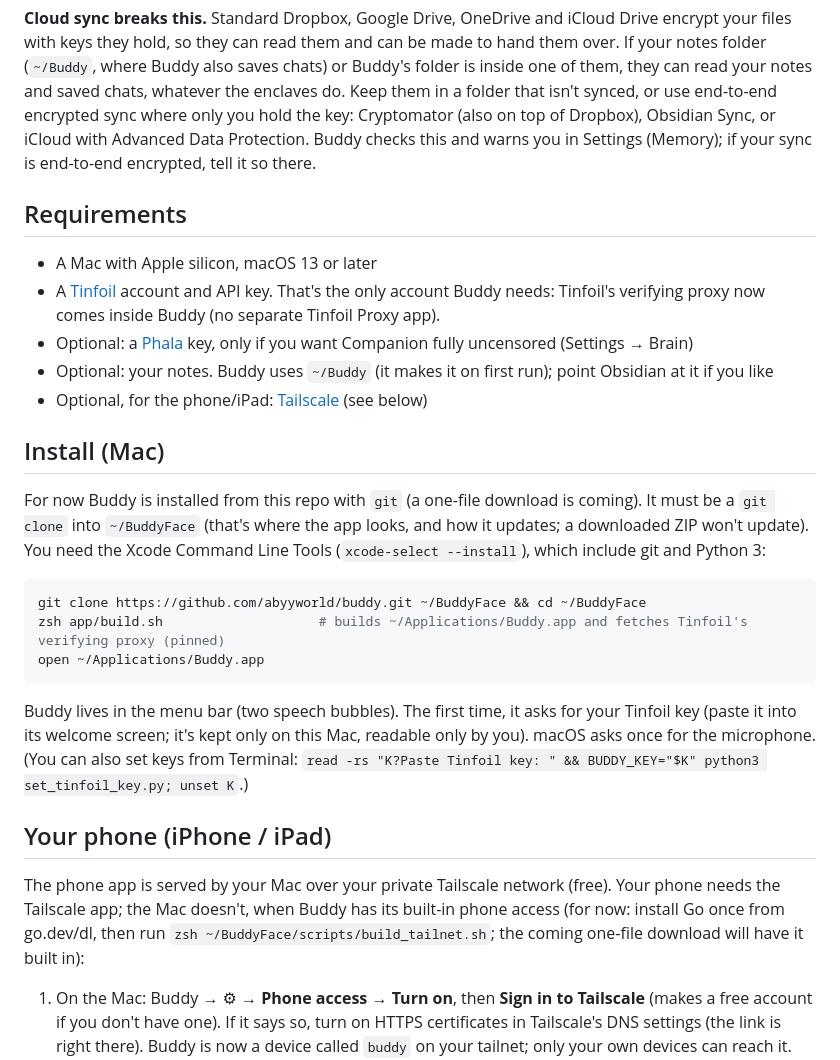
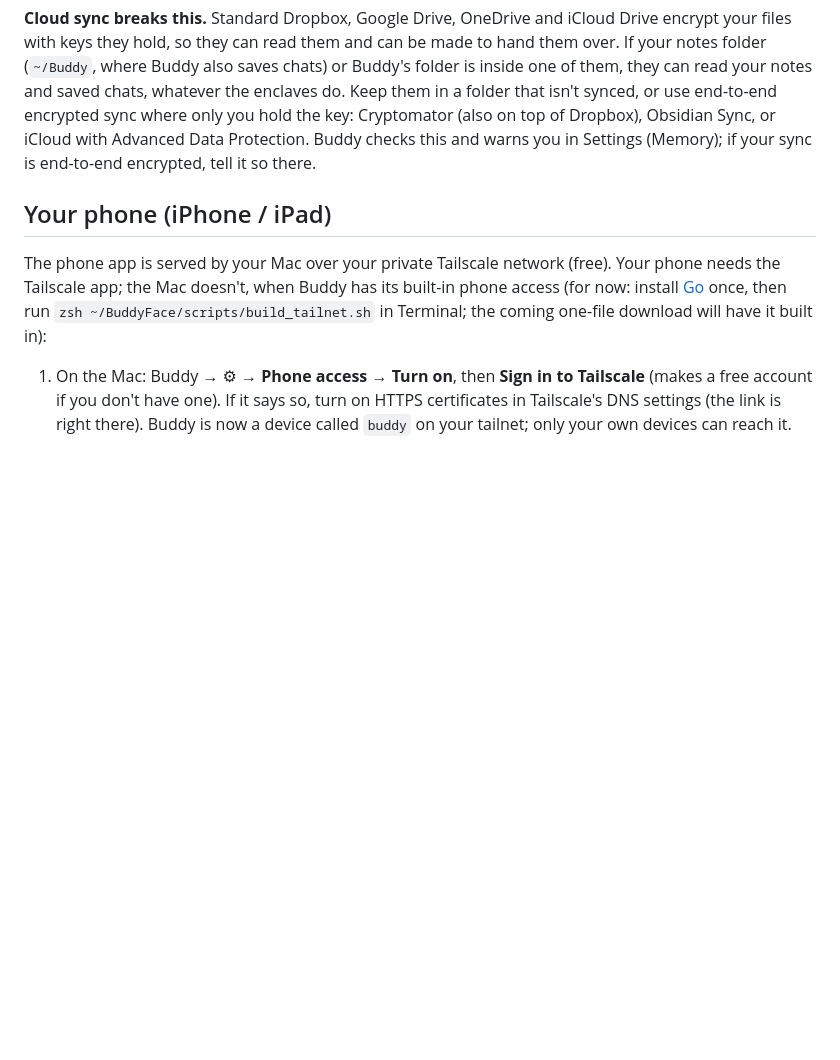
Before and after one commit to abyyworld/buddy, a Markdown page: README.md, the part around one of its changes. Rendered like a GitHub page; blank space fills up the shorter version.

````diff
--- a/README.md
+++ b/README.md
@@ -71,31 +100,10 @@ do. Keep them in a folder that isn't synced, or use end-to-end encrypted sync wh
 (also on top of Dropbox), Obsidian Sync, or iCloud with Advanced Data Protection. Buddy checks this and warns you in
 Settings (Memory); if your sync is end-to-end encrypted, tell it so there.
 
-## Requirements
-- A Mac with Apple silicon, macOS 13 or later
-- A [Tinfoil](https://tinfoil.sh) account and API key. That's the only account Buddy needs: Tinfoil's verifying proxy
-  now comes inside Buddy (no separate Tinfoil Proxy app).
-- Optional: a [Phala](https://phala.com) key, only if you want Companion fully uncensored (Settings → Brain)
-- Optional: your notes. Buddy uses `~/Buddy` (it makes it on first run); point Obsidian at it if you like
-- Optional, for the phone/iPad: [Tailscale](https://tailscale.com) (see below)
-
-## Install (Mac)
-For now Buddy is installed from this repo with `git` (a one-file download is coming). It must be a `git clone` into
-`~/BuddyFace` (that's where the app looks, and how it updates; a downloaded ZIP won't update). You need the Xcode
-Command Line Tools (`xcode-select --install`), which include git and Python 3:
-```bash
-git clone https://github.com/abyyworld/buddy.git ~/BuddyFace && cd ~/BuddyFace
-zsh app/build.sh                    # builds ~/Applications/Buddy.app and fetches Tinfoil's verifying proxy (pinned)
-open ~/Applications/Buddy.app
-```
-Buddy lives in the menu bar (two speech bubbles). The first time, it asks for your Tinfoil key (paste it into its
-welcome screen; it's kept only on this Mac, readable only by you). macOS asks once for the microphone.
-(You can also set keys from Terminal: `read -rs "K?Paste Tinfoil key: " && BUDDY_KEY="$K" python3 set_tinfoil_key.py; unset K`.)
-
 ## Your phone (iPhone / iPad)
 The phone app is served by your Mac over your private Tailscale network (free). Your phone needs the Tailscale app;
-the Mac doesn't, when Buddy has its built-in phone access (for now: install Go once from go.dev/dl, then run
-`zsh ~/BuddyFace/scripts/build_tailnet.sh`; the coming one-file download will have it built in):
+the Mac doesn't, when Buddy has its built-in phone access (for now: install [Go](https://go.dev/dl/) once, then run
+`zsh ~/BuddyFace/scripts/build_tailnet.sh` in Terminal; the coming one-file download will have it built in):
 1. On the Mac: Buddy → ⚙︎ → **Phone access** → **Turn on**, then **Sign in to Tailscale** (makes a free account if you
    don't have one). If it says so, turn on HTTPS certificates in Tailscale's DNS settings (the link is right there).
    Buddy is now a device called `buddy` on your tailnet; only your own devices can reach it.
````
Also changed, not shown: other parts of README.md (+31 -2 lines).
